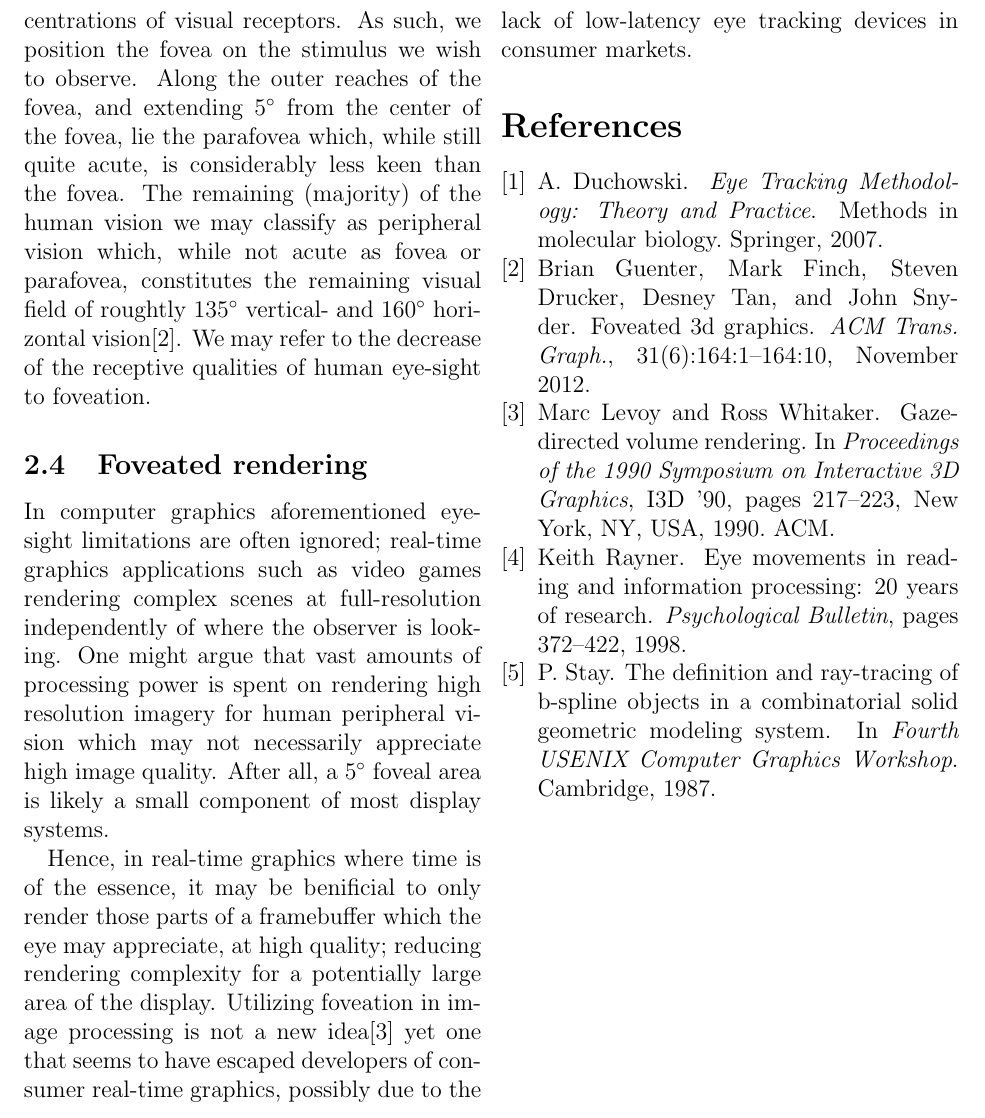
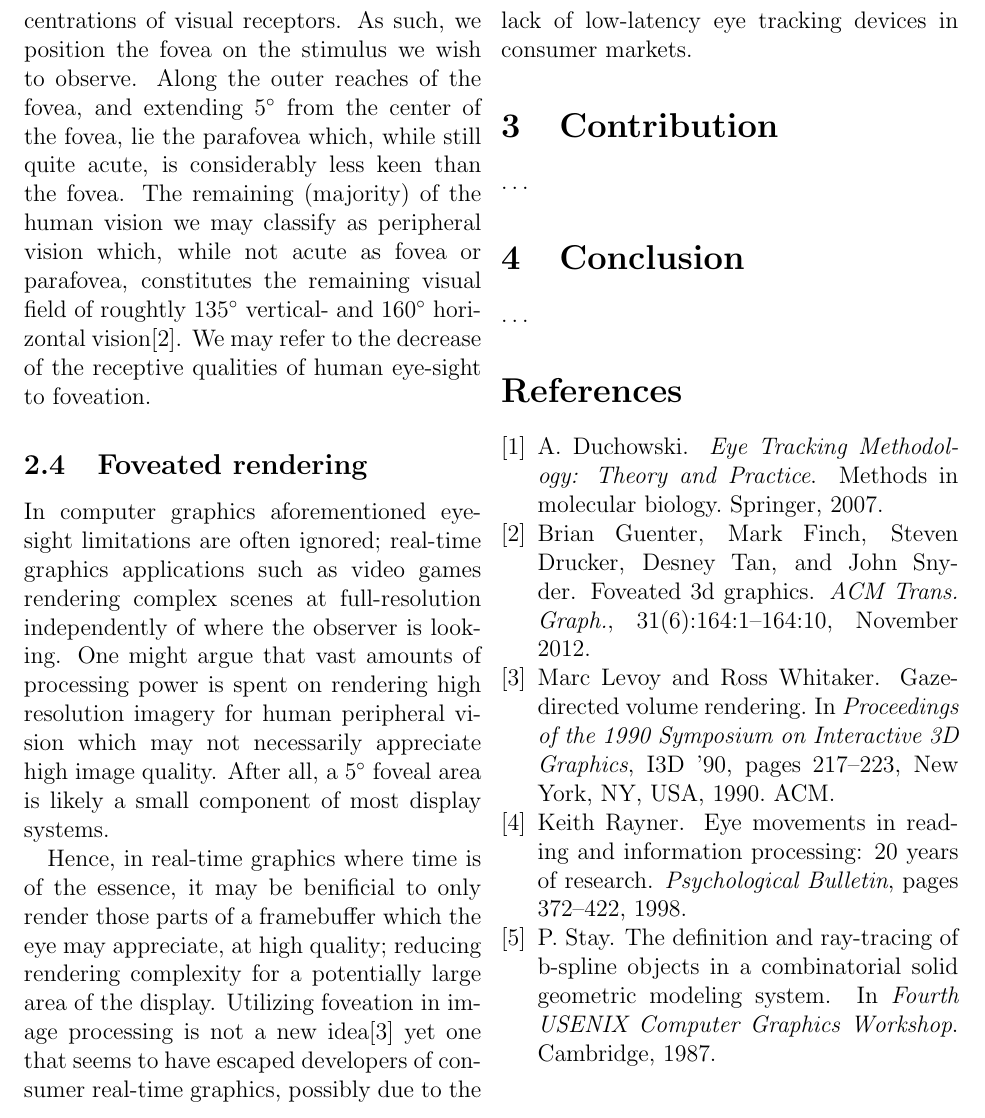
Before and after one commit to ensq/fov_rt_et, a LaTeX document (fov_rt_et.tex, which reads src/fov_rt_et_CONCLUSION.tex, src/fov_rt_et_CONTRIBUTION.tex): part of page 2 of 2, cut so that both start at the same text. Compiled offline with pdfLaTeX.

Commit message:
Added paper outline.

```diff
--- a/fov_rt_et.tex
+++ b/fov_rt_et.tex
@@ -14,9 +14,11 @@
 
 \maketitle
 
-\input{src/fov_rt_et_ABSTRACT.tex}
-\input{src/fov_rt_et_INTRODUCTION.tex}
-\input{src/fov_rt_et_BACKGROUND.tex}
+\input{src/fov_rt_et_ABSTRACT}
+\input{src/fov_rt_et_INTRODUCTION}
+\input{src/fov_rt_et_BACKGROUND}
+\input{src/fov_rt_et_CONTRIBUTION}
+\input{src/fov_rt_et_CONCLUSION}
 
 \bibliography{fov_rt_et}{}
 \bibliographystyle{plain}
--- /dev/null
+++ b/src/fov_rt_et_CONCLUSION.tex
@@ -0,0 +1,4 @@
+% fov_rt_et_CONCLUSION.tex
+
+\section{Conclusion}
+\ldots
--- /dev/null
+++ b/src/fov_rt_et_CONTRIBUTION.tex
@@ -0,0 +1,4 @@
+% fov_rt_et_CONTRIBUTION.tex
+
+\section{Contribution}
+\ldots
```
Also changed, not shown: src/fov_rt_et_BACKGROUND.tex (+3 -0 lines).
